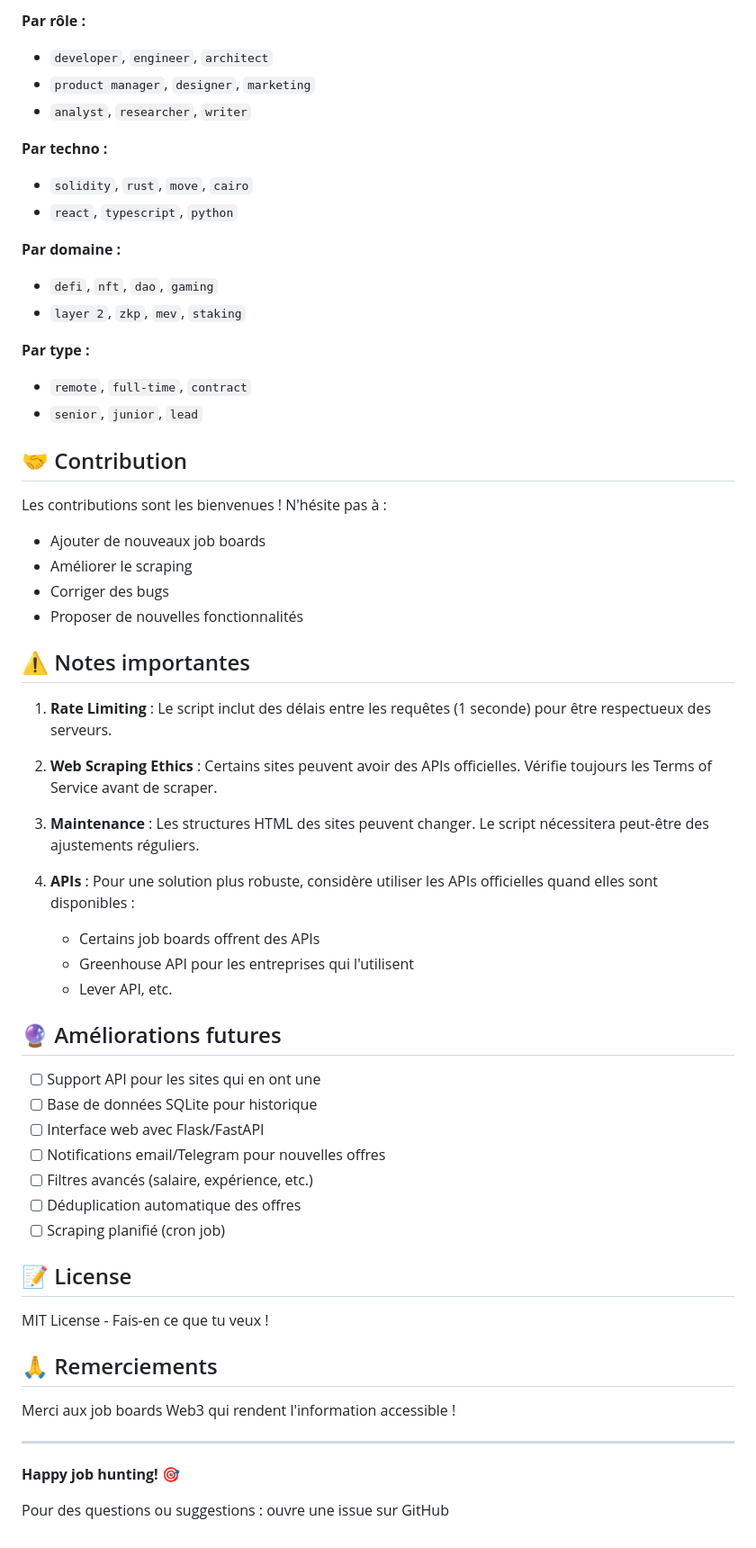
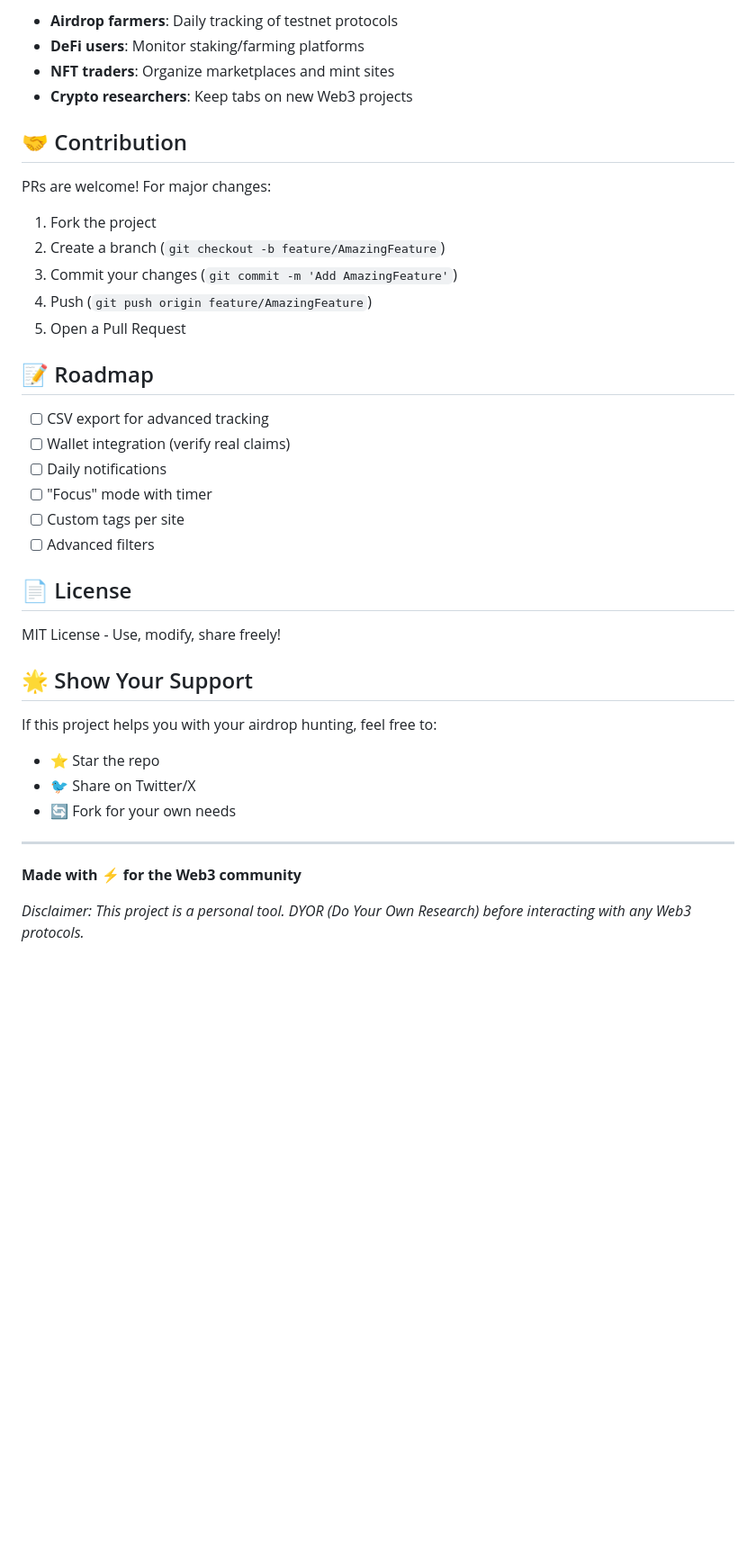
Before and after one commit to Gazettebale/Web3-dashboard, a Markdown page: README.md, the part around one of its changes. Shown at 90% size. Rendered like a GitHub page; blank space fills up the shorter version.

```diff
--- a/README.md
+++ b/README.md
@@ -174,61 +154,39 @@ Dans `web3_job_aggregator.py`, ajoute dans `self.job_boards` :
-**Par rôle :**
-- `developer`, `engineer`, `architect`
-- `product manager`, `designer`, `marketing`
-- `analyst`, `researcher`, `writer`
-
-**Par techno :**
-- `solidity`, `rust`, `move`, `cairo`
-- `react`, `typescript`, `python`
-
-**Par domaine :**
-- `defi`, `nft`, `dao`, `gaming`
-- `layer 2`, `zkp`, `mev`, `staking`
-
-**Par type :**
-- `remote`, `full-time`, `contract`
-- `senior`, `junior`, `lead`
+- **Airdrop farmers**: Daily tracking of testnet protocols
+- **DeFi users**: Monitor staking/farming platforms
+- **NFT traders**: Organize marketplaces and mint sites
+- **Crypto researchers**: Keep tabs on new Web3 projects
 
 ## 🤝 Contribution
 
-Les contributions sont les bienvenues ! N'hésite pas à :
-- Ajouter de nouveaux job boards
-- Améliorer le scraping
-- Corriger des bugs
-- Proposer de nouvelles fonctionnalités
+PRs are welcome! For major changes:
+1. Fork the project
+2. Create a branch (`git checkout -b feature/AmazingFeature`)
+3. Commit your changes (`git commit -m 'Add AmazingFeature'`)
+4. Push (`git push origin feature/AmazingFeature`)
+5. Open a Pull Request
 
-## ⚠️ Notes importantes
+## 📝 Roadmap
 
-1. **Rate Limiting** : Le script inclut des délais entre les requêtes (1 seconde) pour être respectueux des serveurs.
+- [ ] CSV export for advanced tracking
+- [ ] Wallet integration (verify real claims)
+- [ ] Daily notifications
+- [ ] "Focus" mode with timer
+- [ ] Custom tags per site
+- [ ] Advanced filters
 
-2. **Web Scraping Ethics** : Certains sites peuvent avoir des APIs officielles. Vérifie toujours les Terms of Service avant de scraper.
+## 📄 License
 
-3. **Maintenance** : Les structures HTML des sites peuvent changer. Le script nécessitera peut-être des ajustements réguliers.
+MIT License - Use, modify, share freely!
 
-4. **APIs** : Pour une solution plus robuste, considère utiliser les APIs officielles quand elles sont disponibles :
-   - Certains job boards offrent des APIs
-   - Greenhouse API pour les entreprises qui l'utilisent
-   - Lever API, etc.
+## 🌟 Show Your Support
 
-## 🔮 Améliorations futures
-
-- [ ] Support API pour les sites qui en ont une
-- [ ] Base de données SQLite pour historique
-- [ ] Interface web avec Flask/FastAPI
-- [ ] Notifications email/Telegram pour nouvelles offres
-- [ ] Filtres avancés (salaire, expérience, etc.)
-- [ ] Déduplication automatique des offres
-- [ ] Scraping planifié (cron job)
-
-## 📝 License
-
-MIT License - Fais-en ce que tu veux !
-
-## 🙏 Remerciements
-
-Merci aux job boards Web3 qui rendent l'information accessible !
+If this project helps you with your airdrop hunting, feel free to:
+- ⭐ Star the repo
+- 🐦 Share on Twitter/X
+- 🔄 Fork for your own needs
 
 ---
 
-**Happy job hunting! 🎯**
+**Made with ⚡ for the Web3 community**
 
-Pour des questions ou suggestions : ouvre une issue sur GitHub
+*Disclaimer: This project is a personal tool. DYOR (Do Your Own Research) before interacting with any Web3 protocols.*
```
Also changed, not shown: other parts of README.md (+126 -146 lines).
